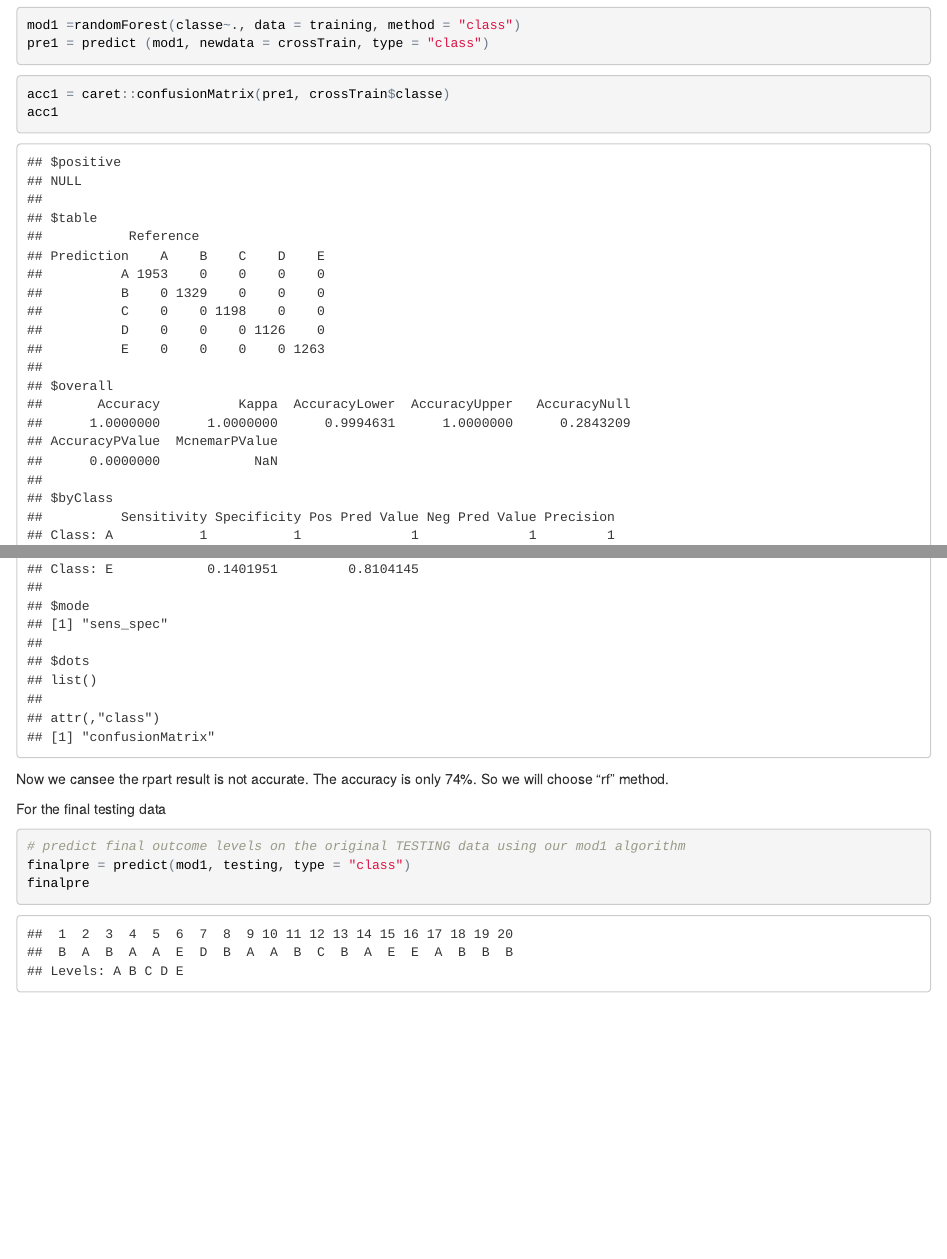
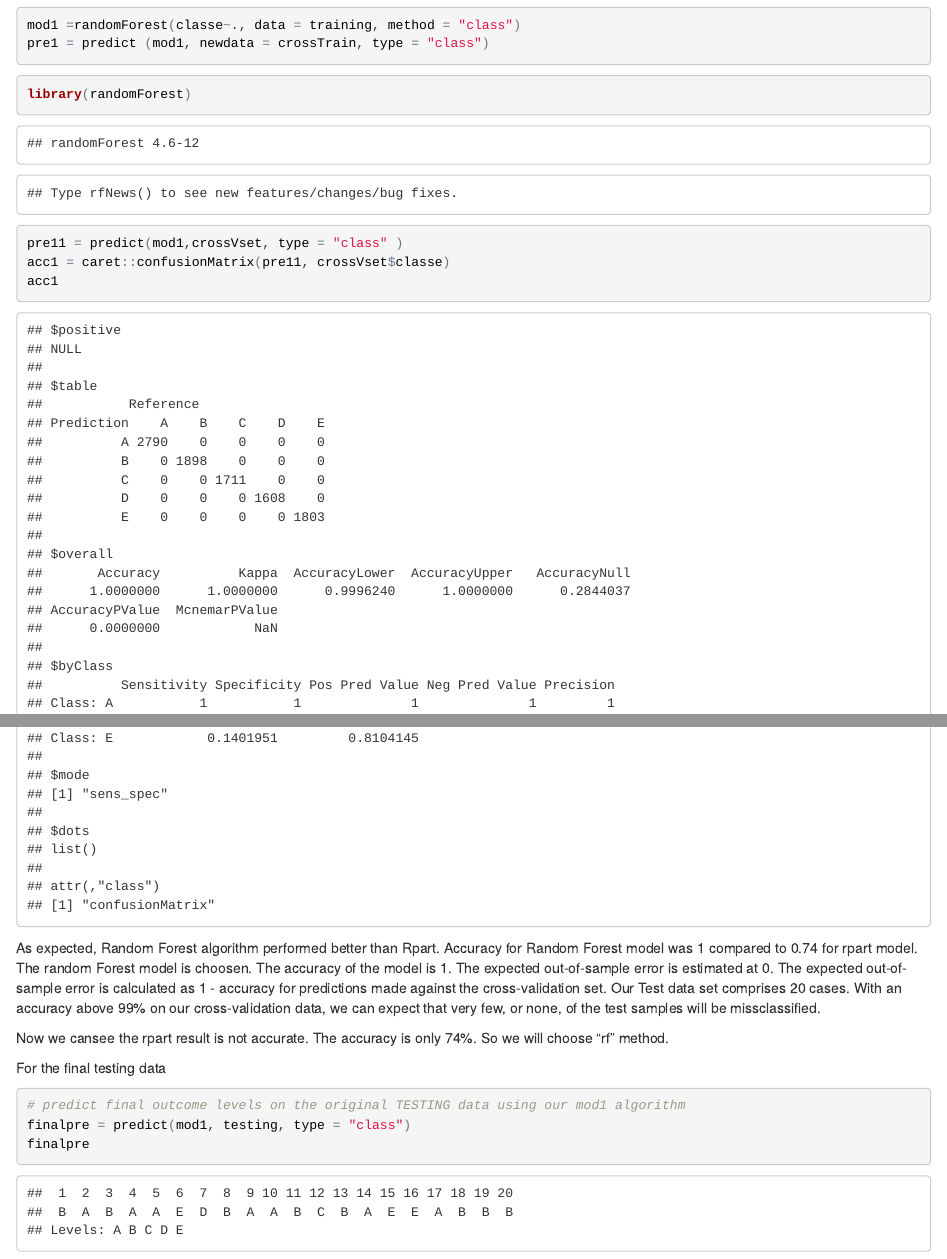
Before and after one commit to larui529/Coursera_course8_ML_project, an R Markdown document (Project.Rmd): the page in a window 1100 px wide, from 3550 px down, and a second part further down, joined at a grey line. The pictures show the output file Project.html that the author committed with the source, opened offline.

Commit message:
real last sub

````diff
--- a/Project.Rmd
+++ b/Project.Rmd
@@ -2,7 +2,7 @@
 title: "Course8_Project"
 author: "Rui La"
 date: "11/15/2016"
-output: md_document
+output: html_document
 ---
 
 ##Prediction Assignment Writeupless
@@ -73,7 +73,9 @@ mod1 =randomForest(classe~., data = training, method = "class")
 pre1 = predict (mod1, newdata = crossTrain, type = "class")
 ```
 ```{r}
-acc1 = caret::confusionMatrix(pre1, crossTrain$classe)
+library(randomForest)
+pre11 = predict(mod1,crossVset, type = "class" )
+acc1 = caret::confusionMatrix(pre11, crossVset$classe)
 acc1
 
 ```
@@ -90,6 +92,10 @@ rpart.plot(mod2, main = "Classification Tree", extra = 102, under = TRUE, faclen
 acc2
 ```
 
+As expected, Random Forest algorithm performed better than Rpart.
+Accuracy for Random Forest model was 1  compared to 0.74  for rpart model. The random Forest model is choosen. The accuracy of the model is 1. The expected out-of-sample error is estimated at 0. The expected out-of-sample error is calculated as 1 - accuracy for predictions made against the cross-validation set. Our Test data set comprises 20 cases. With an accuracy above 99% on our cross-validation data, we can expect that very few, or none, of the test samples will be missclassified.
+
+
 Now we cansee the rpart result is not accurate. The accuracy is only 74%. So we will choose "rf" method.
 
 For the final testing data
````
Also changed, not shown: Project.html, Project.md, Project.Rmd (2 more changed lines).
